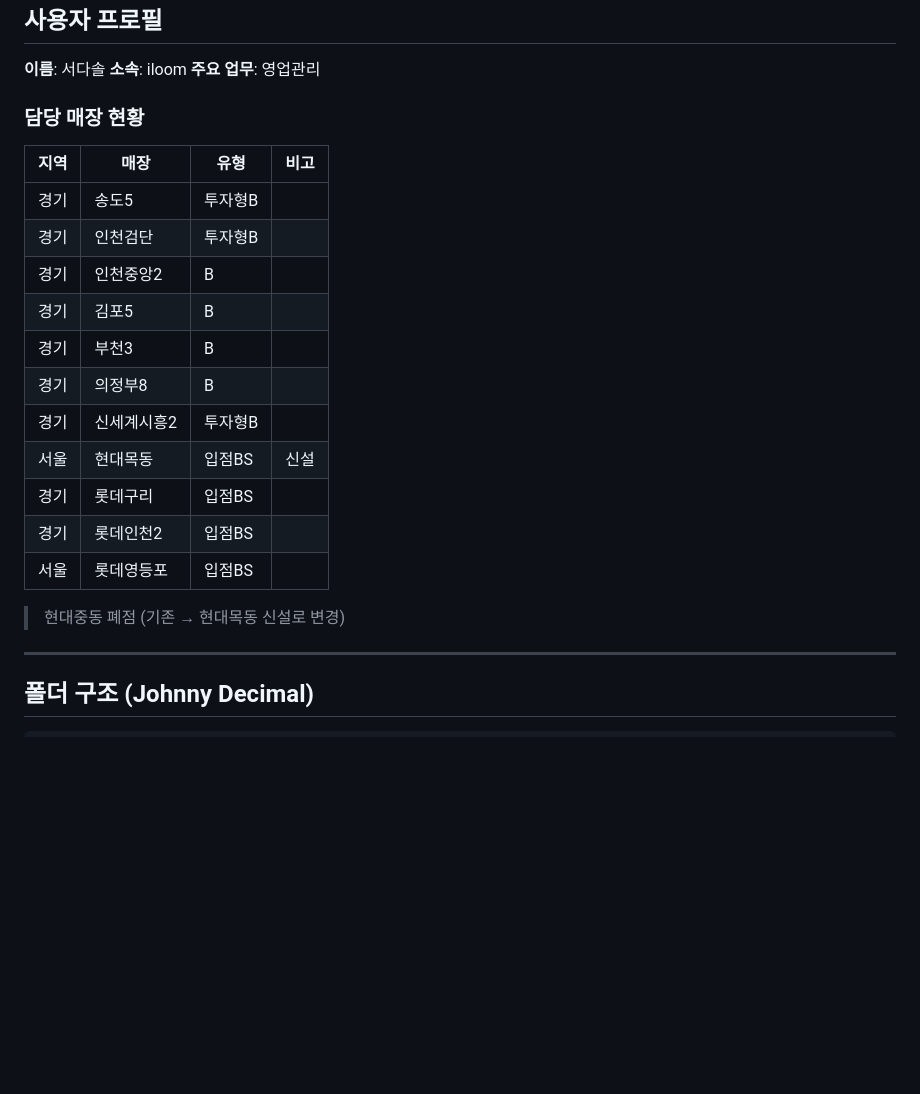
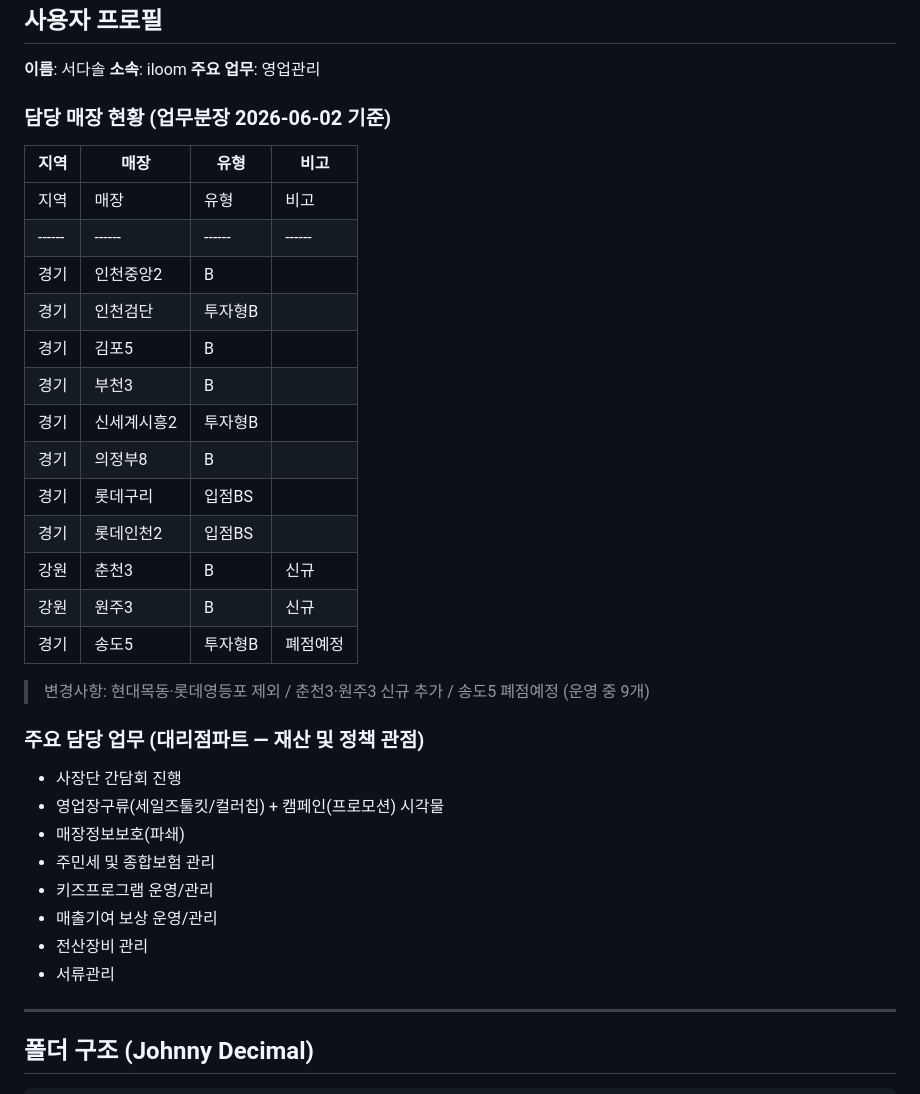
Before and after one commit to dasolseo-ship-it/iloom-workspace, a Markdown page: CLAUDE.md, the part around the change. GitHub-like rendering; blank space fills up the shorter version.

Commit message:
chore: 업무분장 변경 반영 — 담당 매장 및 업무 목록 업데이트
- 롯데인천2 담당 유지 확인
- 송도5 폐점예정으로 변경
- 춘천3·원주3 신규 추가 (강원권)
- 현대목동·롯데영등포 제외
- 담당 업무 목록 추가 (재산 및 정책 관점)

Co-Authored-By: Claude Sonnet 4.6 <noreply@anthropic.com>

```diff
--- a/CLAUDE.md
+++ b/CLAUDE.md
@@ -10,23 +10,35 @@
 **소속**: iloom
 **주요 업무**: 영업관리
 
-### 담당 매장 현황
+### 담당 매장 현황 (업무분장 2026-06-02 기준)
 
 | 지역 | 매장 | 유형 | 비고 |
 |------|------|------|------|
-| 경기 | 송도5 | 투자형B | |
+| 지역 | 매장 | 유형 | 비고 |
+|------|------|------|------|
+| 경기 | 인천중앙2 | B | |
 | 경기 | 인천검단 | 투자형B | |
-| 경기 | 인천중앙2 | B | |
 | 경기 | 김포5 | B | |
 | 경기 | 부천3 | B | |
+| 경기 | 신세계시흥2 | 투자형B | |
 | 경기 | 의정부8 | B | |
-| 경기 | 신세계시흥2 | 투자형B | |
-| 서울 | 현대목동 | 입점BS | 신설 |
 | 경기 | 롯데구리 | 입점BS | |
 | 경기 | 롯데인천2 | 입점BS | |
-| 서울 | 롯데영등포 | 입점BS | |
+| 강원 | 춘천3 | B | 신규 |
+| 강원 | 원주3 | B | 신규 |
+| 경기 | 송도5 | 투자형B | 폐점예정 |
 
-> 현대중동 폐점 (기존 → 현대목동 신설로 변경)
+> 변경사항: 현대목동·롯데영등포 제외 / 춘천3·원주3 신규 추가 / 송도5 폐점예정 (운영 중 9개)
+
+### 주요 담당 업무 (대리점파트 — 재산 및 정책 관점)
+- 사장단 간담회 진행
+- 영업장구류(세일즈툴킷/컬러칩) + 캠페인(프로모션) 시각물
+- 매장정보보호(파쇄)
+- 주민세 및 종합보험 관리
+- 키즈프로그램 운영/관리
+- 매출기여 보상 운영/관리
+- 전산장비 관리
+- 서류관리
 
 ---
 
```
